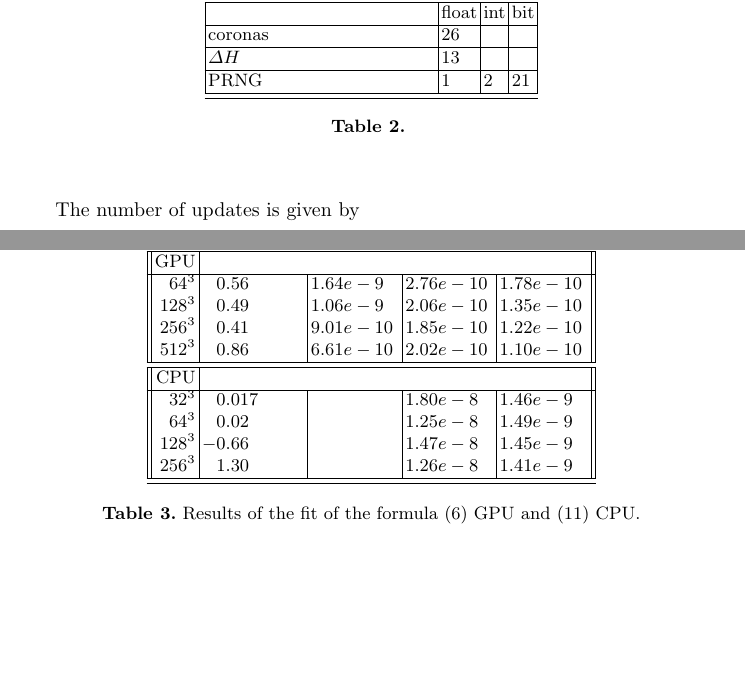
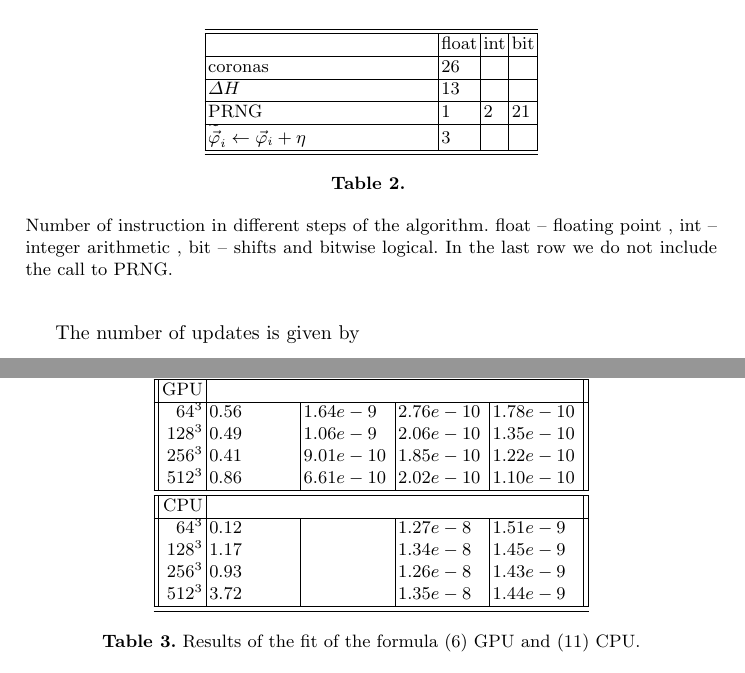
Before and after one commit to ujhpc/phi4, a LaTeX paper (doc/KUKDM_PROC/proceedins.tex): two parts of pages 8 and 9 of 10 before the commit and two parts of pages 8 and 9 of 11 after it, joined at a grey line, cut so that both start at the same text, the shorter picture padded with empty space. Compiled offline with pdfLaTeX.

Commit message:
fixed corupted (??) timings_cpu.nb work on proceedings.tex

```diff
--- a/doc/KUKDM_PROC/proceedins.tex
+++ b/doc/KUKDM_PROC/proceedins.tex
@@ -540,10 +540,11 @@ $e$ &--& time per spin needed to for update including calculation of two random
  & float & int  & bit \\\hline
 coronas & 26 & & \\\hline
 $\Delta H  $ & 13  & & \\\hline
-PRNG & 1 & 2  & 21  \\\hline\hline
+PRNG & 1 & 2  & 21  \\\hline
+$\widetilde{\vphi}_i \gets \vphi_i+\eta$& 3 & &\\\hline\hline
 \end{tabular}
 \end{center}
-\caption{\label{tab:instr-count}}
+\caption{\label{tab:instr-count}}Number of instruction in different  steps of the algorithm. float -- floating point , int -- integer arithmetic , bit -- shifts and bitwise logical. In the last row we do not include the call to PRNG.
 \end{table}
 
 The number of updates is given by
@@ -586,10 +587,10 @@ $128^3$ & 0.49  & 1.06e-9       &	2.06e-10       & 1.35e-10 \\
 $256^3$ & 0.41  & 9.01e-10	&       1.85e-10       & 1.22e-10\\
 $512^3$ & 0.86  & 6.61e-10	&       2.02e-10       & 1.10e-10\\\hline\hline
 CPU &\multicolumn{4}{c||}{} \\\hline
-$32^3$  &  0.017&       & 	1.80e-8 &	1.46e-9\\
-$64^3$  &  0.02 &       & 	1.25e-8 &	1.49e-9\\
-$128^3$ & -0.66 &       &	1.47e-8 & 	1.45e-9\\
-$256^3$ & 1.30  &       &	1.26e-8 & 1.41e-9\\\hline\hline
+$64^3$  &  0.12 &       & 	1.27e-8 &	1.51e-9\\
+$128^3$ & 1.17  &       &	1.34e-8 & 	1.45e-9\\
+$256^3$ & 0.93  &       &	1.26e-8 &       1.43e-9\\
+$512^3$ & 3.72  &       &       1.35e-8 &       1.44e-9\\\hline\hline
 \end{tabular}
 \end{center}
 \caption{\label{tab:fit}Results of the fit of the formula \eqref{eq:model} GPU and \eqref{eq:model-cpu} CPU.}
```
Also changed, not shown: doc/KUKDM_PROC/proceedins.tex (13 more changed lines), 1 other file.
